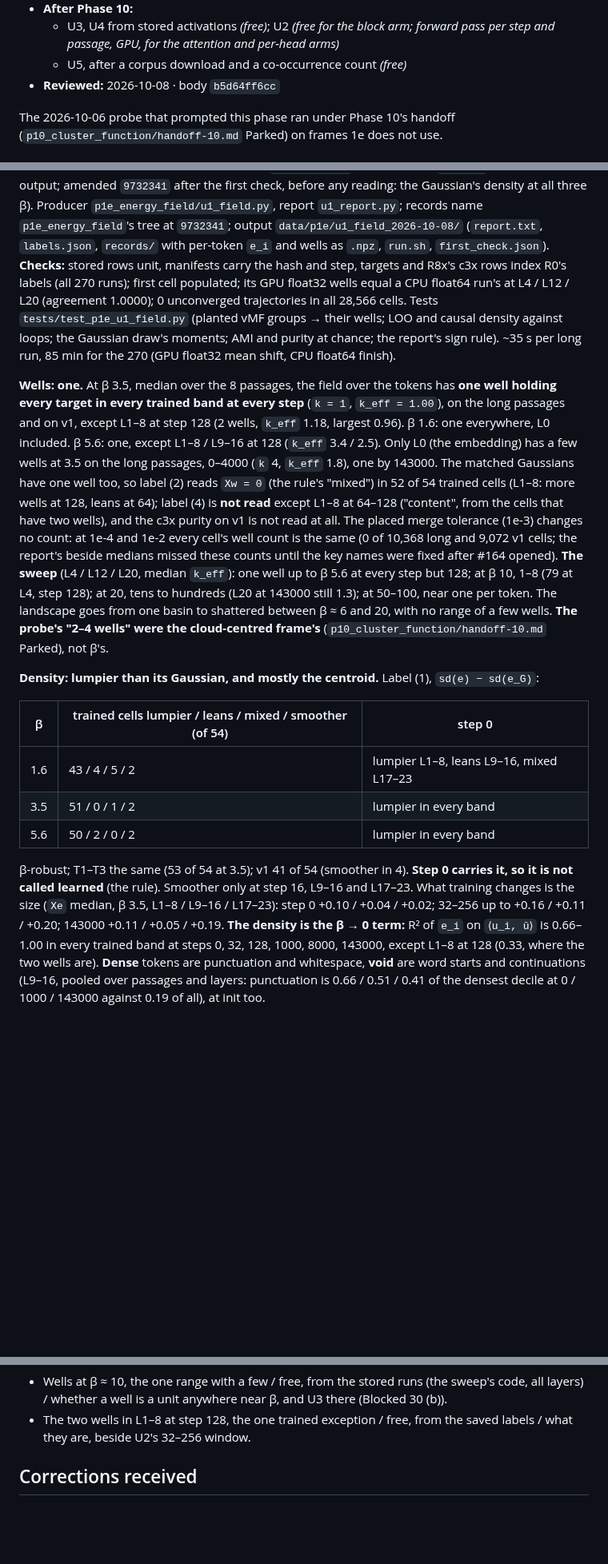
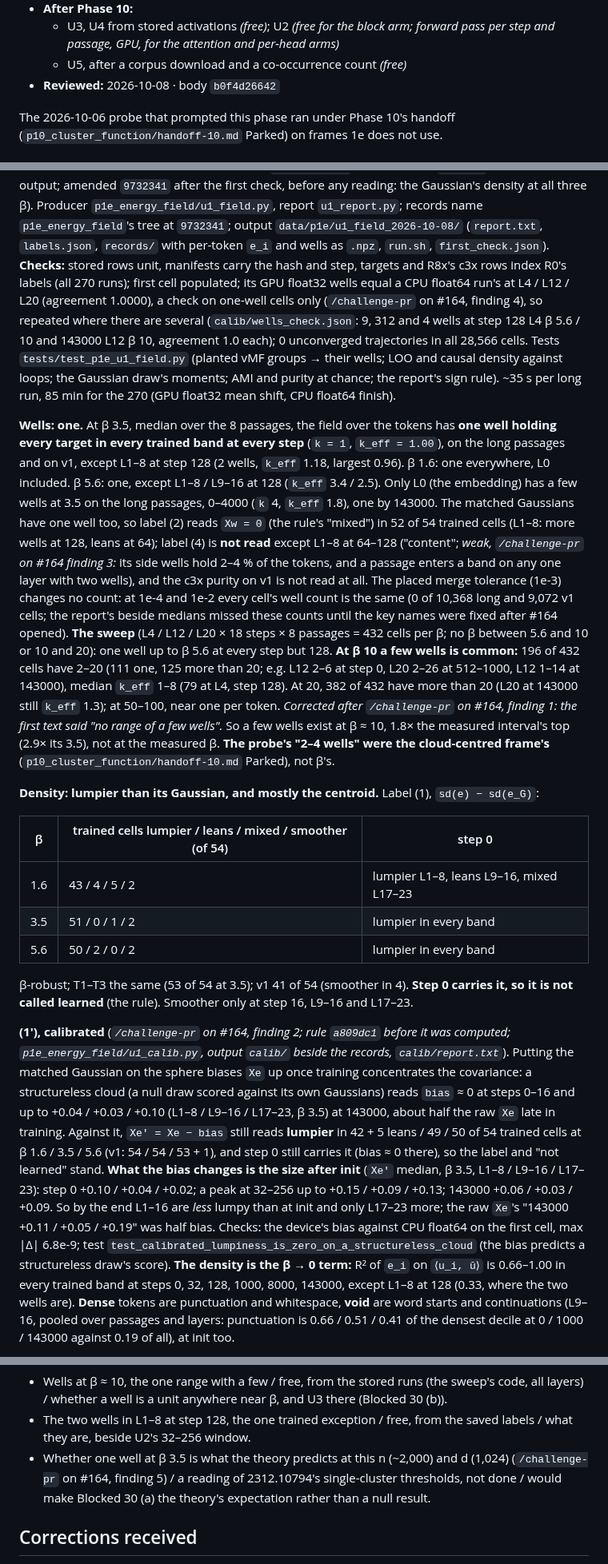
Before and after one commit to ZachData/MetastableStateAnalysis, a Markdown page: p1e_energy_field/status-1e.md, 3 parts joined by grey strips. Shown at 80% size. Rendered like a GitHub page; blank space fills up the shorter version.

Commit message:
After /challenge-pr on #164: few wells are common at beta 10 (finding 1, corrected in status, STATE, Blocked 30); (1') calibrated lumpiness: still lumpier 49 of 54, step 0 carries it, late size halved (finding 2); label (4) weak (3); multi-well GPU check passes (4); theory threshold parked (5)
Co-Authored-By: Claude Opus 5.5 <noreply@anthropic.com>
Claude-Session: https://claude.ai/code/session_01GYyFsMpc8YREfpnQBCBuqZ

```diff
--- a/p1e_energy_field/status-1e.md
+++ b/p1e_energy_field/status-1e.md
@@ -27,7 +27,7 @@
 - **After Phase 10:**
   - U3, U4 from stored activations *(free)*; U2 *(free for the block arm; forward pass per step and passage, GPU, for the attention and per-head arms)*
   - U5, after a corpus download and a co-occurrence count *(free)*
-- **Reviewed:** 2026-10-08 · body `b5d64ff6cc`
+- **Reviewed:** 2026-10-08 · body `b0f4d26642`
 <!-- /phase-card -->
 
 The 2026-10-06 probe that prompted this phase ran under Phase 10's handoff
@@ -520,7 +520,9 @@ Gaussian's density at all three β). Producer `p1e_energy_field/u1_field.py`, re
 and wells as `.npz`, `run.sh`, `first_check.json`). **Checks:** stored rows unit, manifests
 carry the hash and step, targets and R8x's c3x rows index R0's labels (all 270 runs); first
 cell populated; its GPU float32 wells equal a CPU float64 run's at L4 / L12 / L20 (agreement
-1.0000); 0 unconverged trajectories in all 28,566 cells. Tests `tests/test_p1e_u1_field.py`
+1.0000), a check on one-well cells only (`/challenge-pr` on #164, finding 4), so repeated where
+there are several (`calib/wells_check.json`: 9, 312 and 4 wells at step 128 L4 β 5.6 / 10 and
+143000 L12 β 10, agreement 1.0 each); 0 unconverged trajectories in all 28,566 cells. Tests `tests/test_p1e_u1_field.py`
 (planted vMF groups → their wells; LOO and causal density against loops; the Gaussian draw's
 moments; AMI and purity at chance; the report's sign rule). ~35 s per long run, 85 min for the
 270 (GPU float32 mean shift, CPU float64 finish).
@@ -532,14 +534,20 @@ everywhere, L0 included. β 5.6: one, except L1–8 / L9–16 at 128 (`k_eff` 3.
 embedding) has a few wells at 3.5 on the long passages, 0–4000 (`k` 4, `k_eff` 1.8), one by
 143000. The matched Gaussians have one well too, so label (2) reads `Xw = 0` (the rule's "mixed")
 in 52 of 54 trained cells (L1–8: more wells at 128, leans at 64); label (4) is **not read**
-except L1–8 at 64–128 ("content", from the cells that have two wells), and the c3x purity on v1
-is not read at all. The placed merge tolerance (1e-3) changes no count: at 1e-4 and 1e-2 every
-cell's well count is the same (0 of 10,368 long and 9,072 v1 cells; the report's beside medians
-missed these counts until the key names were fixed after #164 opened). **The sweep** (L4 / L12 / L20, median `k_eff`): one well up to β 5.6 at every
-step but 128; at β 10, 1–8 (79 at L4, step 128); at 20, tens to hundreds (L20 at 143000 still
-1.3); at 50–100, near one per token. The landscape goes from one basin to shattered between β ≈ 6
-and 20, with no range of a few wells. **The probe's "2–4 wells" were the cloud-centred frame's**
-(`p10_cluster_function/handoff-10.md` Parked), not β's.
+except L1–8 at 64–128 ("content"; *weak, `/challenge-pr` on #164 finding 3:* its side wells hold
+2–4 % of the tokens, and a passage enters a band on any one layer with two wells), and the c3x
+purity on v1 is not read at all. The placed merge tolerance (1e-3) changes no count: at 1e-4 and
+1e-2 every cell's well count is the same (0 of 10,368 long and 9,072 v1 cells; the report's
+beside medians missed these counts until the key names were fixed after #164 opened). **The
+sweep** (L4 / L12 / L20 × 18 steps × 8 passages = 432 cells per β; no β between 5.6 and 10 or 10
+and 20): one well up to β 5.6 at every step but 128. **At β 10 a few wells is common:** 196 of
+432 cells have 2–20 (111 one, 125 more than 20; e.g. L12 2–6 at step 0, L20 2–26 at 512–1000,
+L12 1–14 at 143000), median `k_eff` 1–8 (79 at L4, step 128). At 20, 382 of 432 have more than 20
+(L20 at 143000 still `k_eff` 1.3); at 50–100, near one per token. *Corrected after `/challenge-pr`
+on #164, finding 1: the first text said "no range of a few wells".* So a few wells exist at
+β ≈ 10, 1.8× the measured interval's top (2.9× its 3.5), not at the measured β. **The probe's
+"2–4 wells" were the cloud-centred frame's** (`p10_cluster_function/handoff-10.md` Parked), not
+β's.
 
 **Density: lumpier than its Gaussian, and mostly the centroid.** Label (1), `sd(e) − sd(e_G)`:
 
@@ -550,9 +558,22 @@ and 20, with no range of a few wells. **The probe's "2–4 wells" were the cloud
 | 5.6 | 50 / 2 / 0 / 2 | lumpier in every band |
 
 β-robust; T1–T3 the same (53 of 54 at 3.5); v1 41 of 54 (smoother in 4). **Step 0 carries it, so
-it is not called learned** (the rule). Smoother only at step 16, L9–16 and L17–23. What training
-changes is the size (`Xe` median, β 3.5, L1–8 / L9–16 / L17–23): step 0 +0.10 / +0.04 / +0.02;
-32–256 up to +0.16 / +0.11 / +0.20; 143000 +0.11 / +0.05 / +0.19. **The density is the β → 0
+it is not called learned** (the rule). Smoother only at step 16, L9–16 and L17–23.
+
+**(1′), calibrated** (*`/challenge-pr` on #164, finding 2; rule `a809dc1` before it was computed;
+`p1e_energy_field/u1_calib.py`, output `calib/` beside the records, `calib/report.txt`*). Putting
+the matched Gaussian on the sphere biases `Xe` up once training concentrates the covariance: a
+structureless cloud (a null draw scored against its own Gaussians) reads `bias` ≈ 0 at steps
+0–16 and up to +0.04 / +0.03 / +0.10 (L1–8 / L9–16 / L17–23, β 3.5) at 143000, about half the raw
+`Xe` late in training. Against it, `Xe′ = Xe − bias` still reads **lumpier** in 42 + 5 leans /
+49 / 50 of 54 trained cells at β 1.6 / 3.5 / 5.6 (v1: 54 / 54 / 53 + 1), and step 0 still carries
+it (bias ≈ 0 there), so the label and "not learned" stand. **What the bias changes is the size
+after init** (`Xe′` median, β 3.5, L1–8 / L9–16 / L17–23): step 0 +0.10 / +0.04 / +0.02; a peak at
+32–256 up to +0.15 / +0.09 / +0.13; 143000 +0.06 / +0.03 / +0.09. So by the end L1–16 are *less*
+lumpy than at init and only L17–23 more; the raw `Xe`'s "143000 +0.11 / +0.05 / +0.19" was half
+bias. Checks: the device's bias against CPU float64 on the first cell, max |Δ| 6.8e-9; test
+`test_calibrated_lumpiness_is_zero_on_a_structureless_cloud` (the bias predicts a structureless
+draw's score). **The density is the β → 0
 term:** R² of `e_i` on `⟨u_i, ū⟩` is 0.66–1.00 in every trained band at steps 0, 32, 128, 1000,
 8000, 143000, except L1–8 at 128 (0.33, where the two wells are). **Dense** tokens are
 punctuation and whitespace, **void** are word starts and continuations (L9–16, pooled over
@@ -582,6 +603,9 @@ the other threads" in the design): a well is not a better unit than c3x at this
   layers) / whether a well is a unit anywhere near β, and U3 there (Blocked 30 (b)).
 - The two wells in L1–8 at step 128, the one trained exception / free, from the saved labels /
   what they are, beside U2's 32–256 window.
+- Whether one well at β 3.5 is what the theory predicts at this n (~2,000) and d (1,024)
+  (`/challenge-pr` on #164, finding 5) / a reading of 2312.10794's single-cluster thresholds,
+  not done / would make Blocked 30 (a) the theory's expectation rather than a null result.
 
 ## Corrections received
 
```
Also changed, not shown: other parts of p1e_energy_field/status-1e.md (+1 -1 lines), LESSONS.md (+5 -1 lines), STATE.md (+2 -2 lines).
